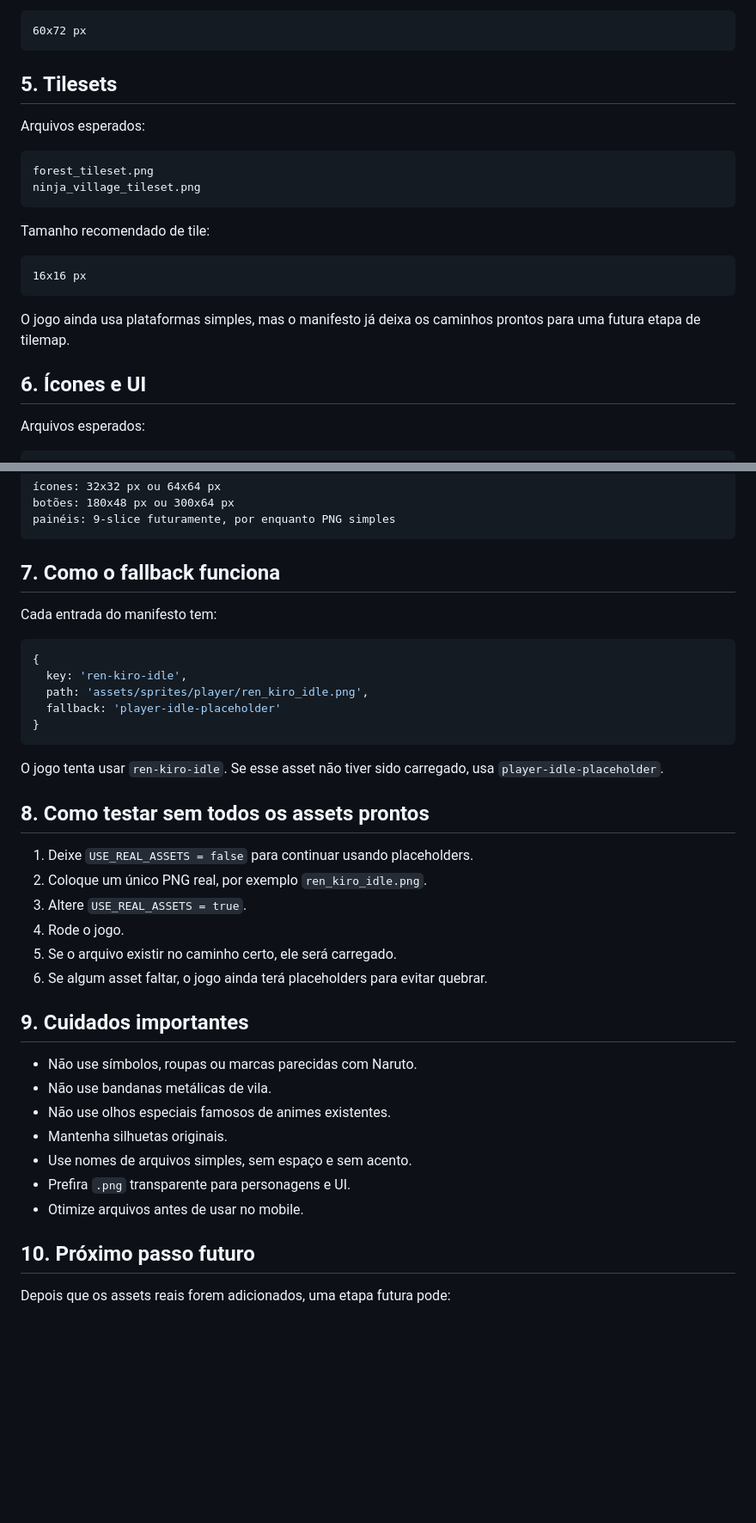
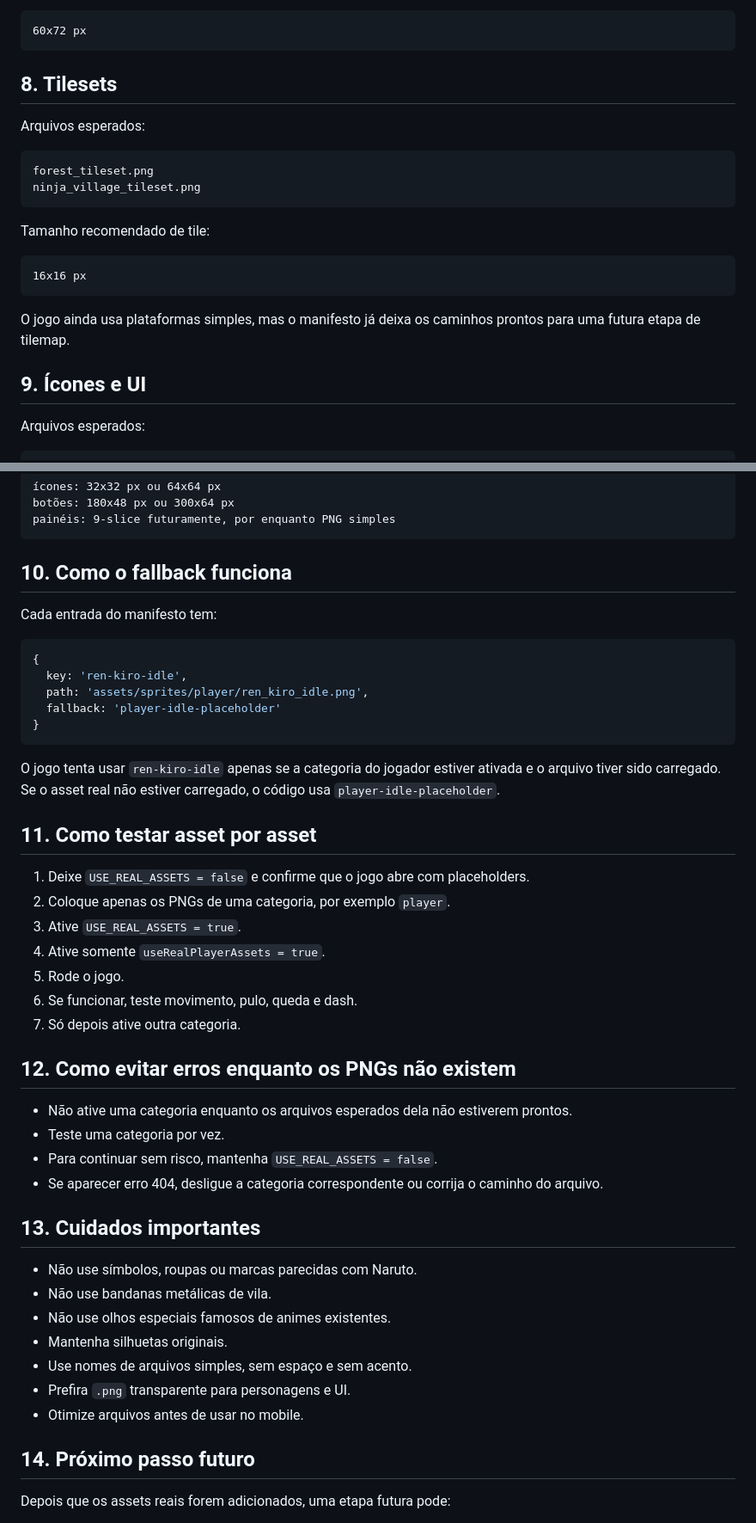
Before and after one commit to erick98728/AnimerDash, a Markdown page: docs/ASSETS_IMPORT_GUIDE.md, 2 parts joined by grey strips. Shown at 86% size. GitHub-like rendering; blank space fills up the shorter version.

````diff
--- a/docs/ASSETS_IMPORT_GUIDE.md
+++ b/docs/ASSETS_IMPORT_GUIDE.md
@@ -132,7 +214,7 @@ Tamanho recomendado por frame:
 60x72 px
 ```
 
-## 5. Tilesets
+## 8. Tilesets
 
 Arquivos esperados:
 
@@ -149,7 +231,7 @@ Tamanho recomendado de tile:
 
 O jogo ainda usa plataformas simples, mas o manifesto já deixa os caminhos prontos para uma futura etapa de tilemap.
 
-## 6. Ícones e UI
+## 9. Ícones e UI
 
 Arquivos esperados:
 
@@ -172,7 +254,7 @@ botões: 180x48 px ou 300x64 px
 painéis: 9-slice futuramente, por enquanto PNG simples
 ```
 
-## 7. Como o fallback funciona
+## 10. Como o fallback funciona
 
 Cada entrada do manifesto tem:
 
@@ -184,18 +266,26 @@ Cada entrada do manifesto tem:
 }
 ```
 
-O jogo tenta usar `ren-kiro-idle`. Se esse asset não tiver sido carregado, usa `player-idle-placeholder`.
+O jogo tenta usar `ren-kiro-idle` apenas se a categoria do jogador estiver ativada e o arquivo tiver sido carregado. Se o asset real não estiver carregado, o código usa `player-idle-placeholder`.
 
-## 8. Como testar sem todos os assets prontos
+## 11. Como testar asset por asset
 
-1. Deixe `USE_REAL_ASSETS = false` para continuar usando placeholders.
-2. Coloque um único PNG real, por exemplo `ren_kiro_idle.png`.
-3. Altere `USE_REAL_ASSETS = true`.
-4. Rode o jogo.
-5. Se o arquivo existir no caminho certo, ele será carregado.
-6. Se algum asset faltar, o jogo ainda terá placeholders para evitar quebrar.
+1. Deixe `USE_REAL_ASSETS = false` e confirme que o jogo abre com placeholders.
+2. Coloque apenas os PNGs de uma categoria, por exemplo `player`.
+3. Ative `USE_REAL_ASSETS = true`.
+4. Ative somente `useRealPlayerAssets = true`.
+5. Rode o jogo.
+6. Se funcionar, teste movimento, pulo, queda e dash.
+7. Só depois ative outra categoria.
 
-## 9. Cuidados importantes
+## 12. Como evitar erros enquanto os PNGs não existem
+
+- Não ative uma categoria enquanto os arquivos esperados dela não estiverem prontos.
+- Teste uma categoria por vez.
+- Para continuar sem risco, mantenha `USE_REAL_ASSETS = false`.
+- Se aparecer erro 404, desligue a categoria correspondente ou corrija o caminho do arquivo.
+
+## 13. Cuidados importantes
 
 - Não use símbolos, roupas ou marcas parecidas com Naruto.
 - Não use bandanas metálicas de vila.
@@ -205,7 +295,7 @@ O jogo tenta usar `ren-kiro-idle`. Se esse asset não tiver sido carregado, usa
 - Prefira `.png` transparente para personagens e UI.
 - Otimize arquivos antes de usar no mobile.
 
-## 10. Próximo passo futuro
+## 14. Próximo passo futuro
 
 Depois que os assets reais forem adicionados, uma etapa futura pode:
 
````
Also changed, not shown: other parts of docs/ASSETS_IMPORT_GUIDE.md (+106 -24 lines).
